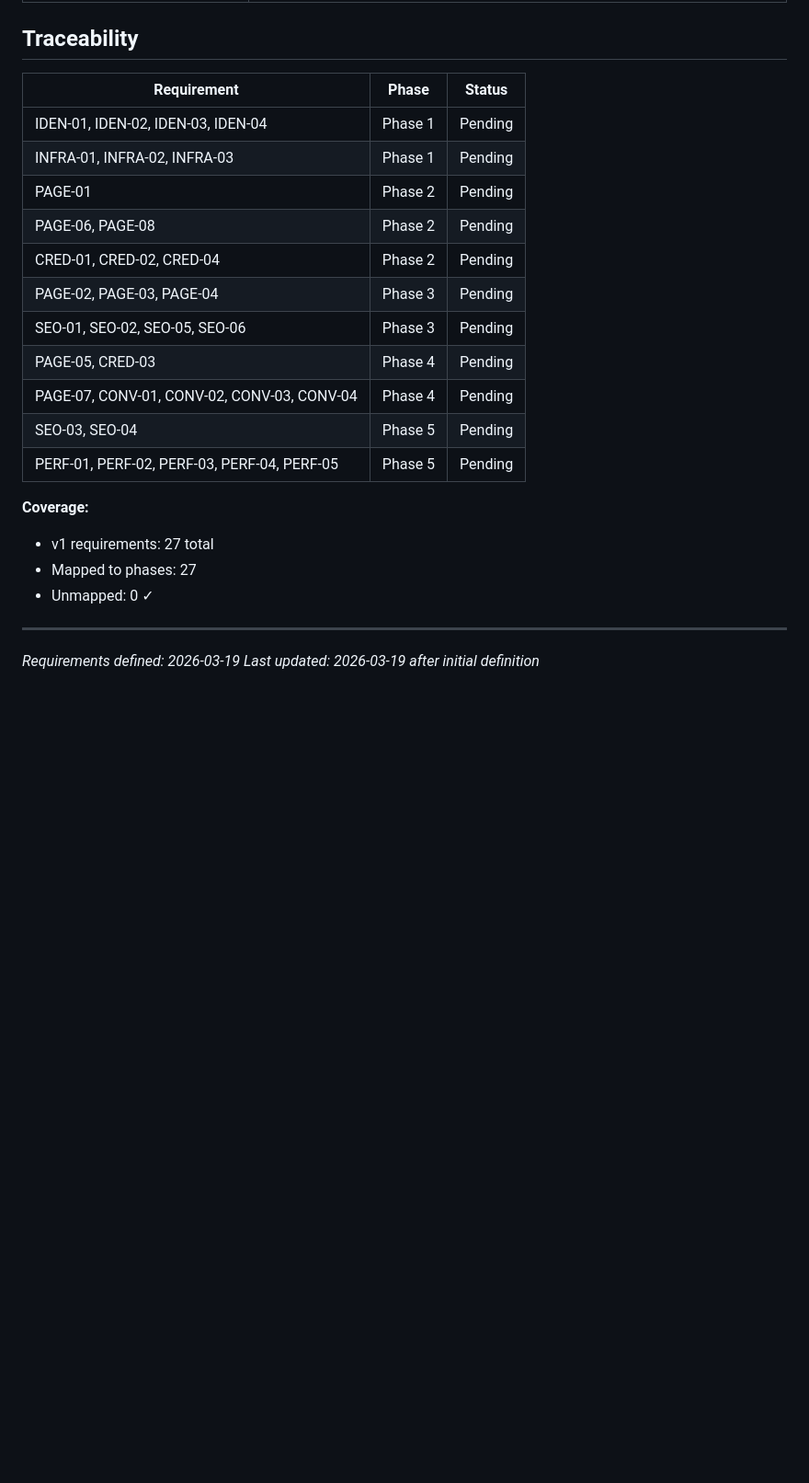
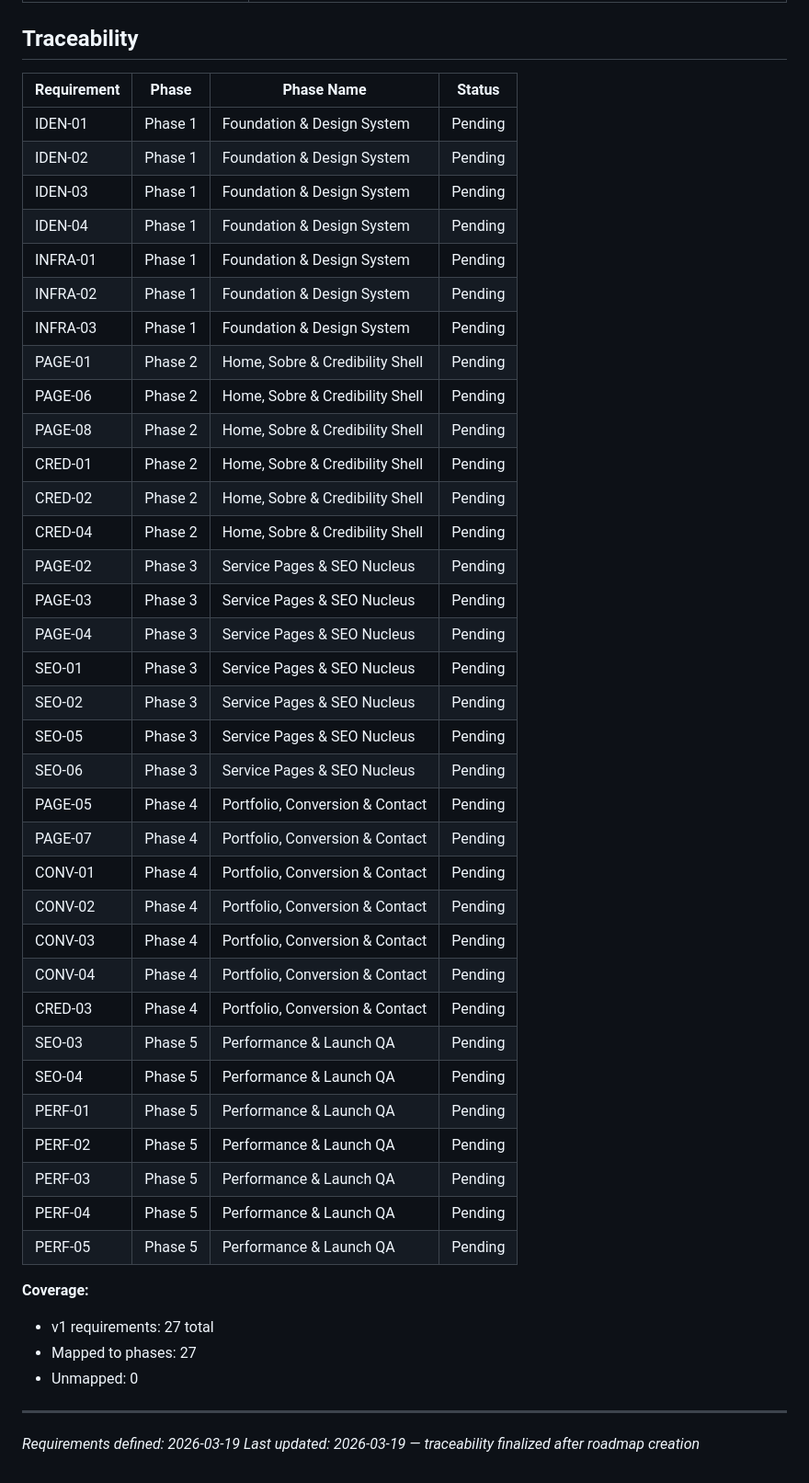
Before and after one commit to victoraldrighi/NPT-site, a Markdown page: .planning/REQUIREMENTS.md, the part around the change. Shown at 92% size. GitHub-like rendering; blank space fills up the shorter version.

Commit message:
docs: create roadmap (5 phases)

```diff
--- a/.planning/REQUIREMENTS.md
+++ b/.planning/REQUIREMENTS.md
@@ -95,25 +95,48 @@
 
 ## Traceability
 
-| Requirement | Phase | Status |
-|-------------|-------|--------|
-| IDEN-01, IDEN-02, IDEN-03, IDEN-04 | Phase 1 | Pending |
-| INFRA-01, INFRA-02, INFRA-03 | Phase 1 | Pending |
-| PAGE-01 | Phase 2 | Pending |
-| PAGE-06, PAGE-08 | Phase 2 | Pending |
-| CRED-01, CRED-02, CRED-04 | Phase 2 | Pending |
-| PAGE-02, PAGE-03, PAGE-04 | Phase 3 | Pending |
-| SEO-01, SEO-02, SEO-05, SEO-06 | Phase 3 | Pending |
-| PAGE-05, CRED-03 | Phase 4 | Pending |
-| PAGE-07, CONV-01, CONV-02, CONV-03, CONV-04 | Phase 4 | Pending |
-| SEO-03, SEO-04 | Phase 5 | Pending |
-| PERF-01, PERF-02, PERF-03, PERF-04, PERF-05 | Phase 5 | Pending |
+| Requirement | Phase | Phase Name | Status |
+|-------------|-------|------------|--------|
+| IDEN-01 | Phase 1 | Foundation & Design System | Pending |
+| IDEN-02 | Phase 1 | Foundation & Design System | Pending |
+| IDEN-03 | Phase 1 | Foundation & Design System | Pending |
+| IDEN-04 | Phase 1 | Foundation & Design System | Pending |
+| INFRA-01 | Phase 1 | Foundation & Design System | Pending |
+| INFRA-02 | Phase 1 | Foundation & Design System | Pending |
+| INFRA-03 | Phase 1 | Foundation & Design System | Pending |
+| PAGE-01 | Phase 2 | Home, Sobre & Credibility Shell | Pending |
+| PAGE-06 | Phase 2 | Home, Sobre & Credibility Shell | Pending |
+| PAGE-08 | Phase 2 | Home, Sobre & Credibility Shell | Pending |
+| CRED-01 | Phase 2 | Home, Sobre & Credibility Shell | Pending |
+| CRED-02 | Phase 2 | Home, Sobre & Credibility Shell | Pending |
+| CRED-04 | Phase 2 | Home, Sobre & Credibility Shell | Pending |
+| PAGE-02 | Phase 3 | Service Pages & SEO Nucleus | Pending |
+| PAGE-03 | Phase 3 | Service Pages & SEO Nucleus | Pending |
+| PAGE-04 | Phase 3 | Service Pages & SEO Nucleus | Pending |
+| SEO-01 | Phase 3 | Service Pages & SEO Nucleus | Pending |
+| SEO-02 | Phase 3 | Service Pages & SEO Nucleus | Pending |
+| SEO-05 | Phase 3 | Service Pages & SEO Nucleus | Pending |
+| SEO-06 | Phase 3 | Service Pages & SEO Nucleus | Pending |
+| PAGE-05 | Phase 4 | Portfolio, Conversion & Contact | Pending |
+| PAGE-07 | Phase 4 | Portfolio, Conversion & Contact | Pending |
+| CONV-01 | Phase 4 | Portfolio, Conversion & Contact | Pending |
+| CONV-02 | Phase 4 | Portfolio, Conversion & Contact | Pending |
+| CONV-03 | Phase 4 | Portfolio, Conversion & Contact | Pending |
+| CONV-04 | Phase 4 | Portfolio, Conversion & Contact | Pending |
+| CRED-03 | Phase 4 | Portfolio, Conversion & Contact | Pending |
+| SEO-03 | Phase 5 | Performance & Launch QA | Pending |
+| SEO-04 | Phase 5 | Performance & Launch QA | Pending |
+| PERF-01 | Phase 5 | Performance & Launch QA | Pending |
+| PERF-02 | Phase 5 | Performance & Launch QA | Pending |
+| PERF-03 | Phase 5 | Performance & Launch QA | Pending |
+| PERF-04 | Phase 5 | Performance & Launch QA | Pending |
+| PERF-05 | Phase 5 | Performance & Launch QA | Pending |
 
 **Coverage:**
 - v1 requirements: 27 total
 - Mapped to phases: 27
-- Unmapped: 0 ✓
+- Unmapped: 0
 
 ---
 *Requirements defined: 2026-03-19*
-*Last updated: 2026-03-19 after initial definition*
+*Last updated: 2026-03-19 — traceability finalized after roadmap creation*
```
Also changed, not shown: .planning/ROADMAP.md (added, +93 -0 lines), .planning/STATE.md (added, +64 -0 lines).
